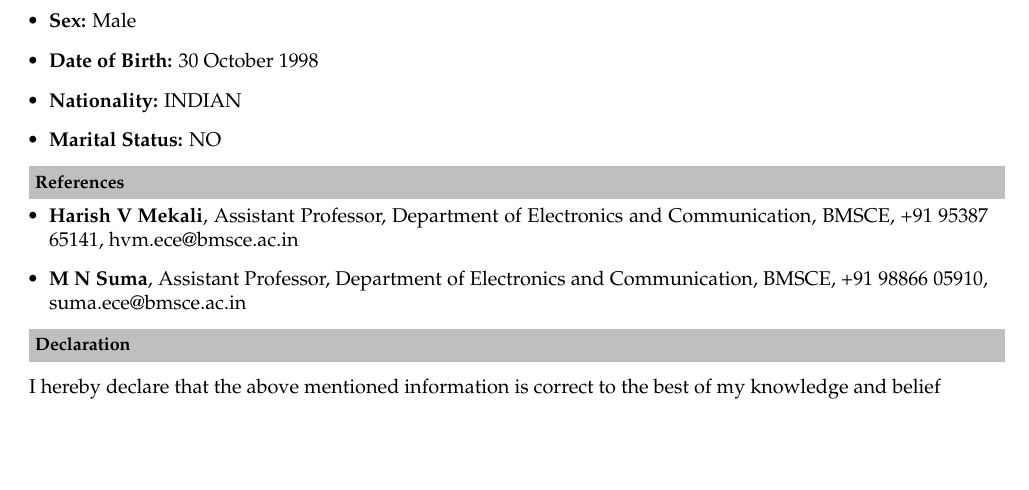
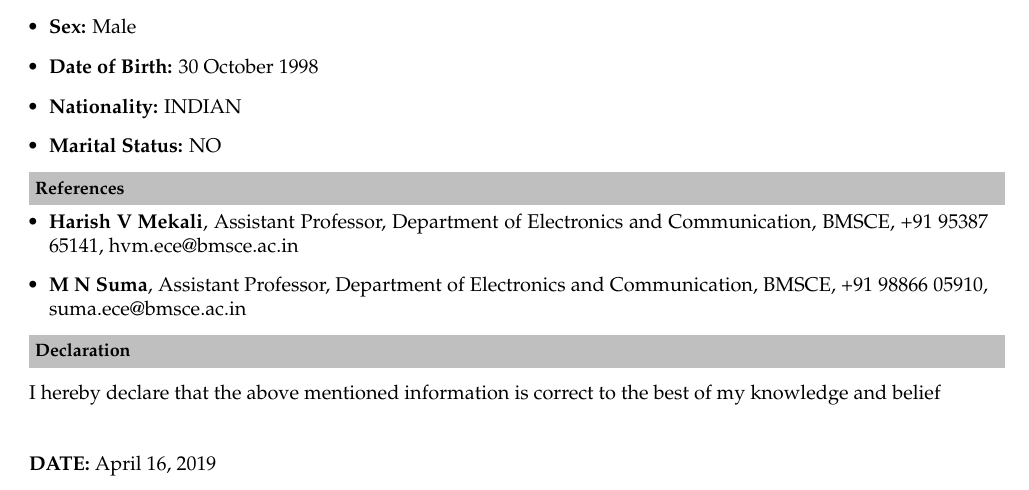
Before and after one commit to shiva-raj-km/shivaraj_Resume, a LaTeX CV (resume.tex): part of page 2 of 2, cut so that both start at the same text, the shorter picture padded with empty space. Compiled offline with pdfLaTeX.

Commit message:
Added Date

```diff
--- a/resume.tex
+++ b/resume.tex
@@ -145,5 +145,5 @@ Xilinx Vivado, Cadence Virtuoso, TensorFlow, Matlab and simulink, Multisim, ROS
 
 \resheading{\textbf{Declaration} }\\[\lsep]\\\\
 \indent I hereby declare that the above mentioned information is correct to the best of my knowledge and belief\\\\\\
-
+\indent\textbf{DATE:} \@date
 \end{document}
```
Also changed, not shown: Resume.pdf.
